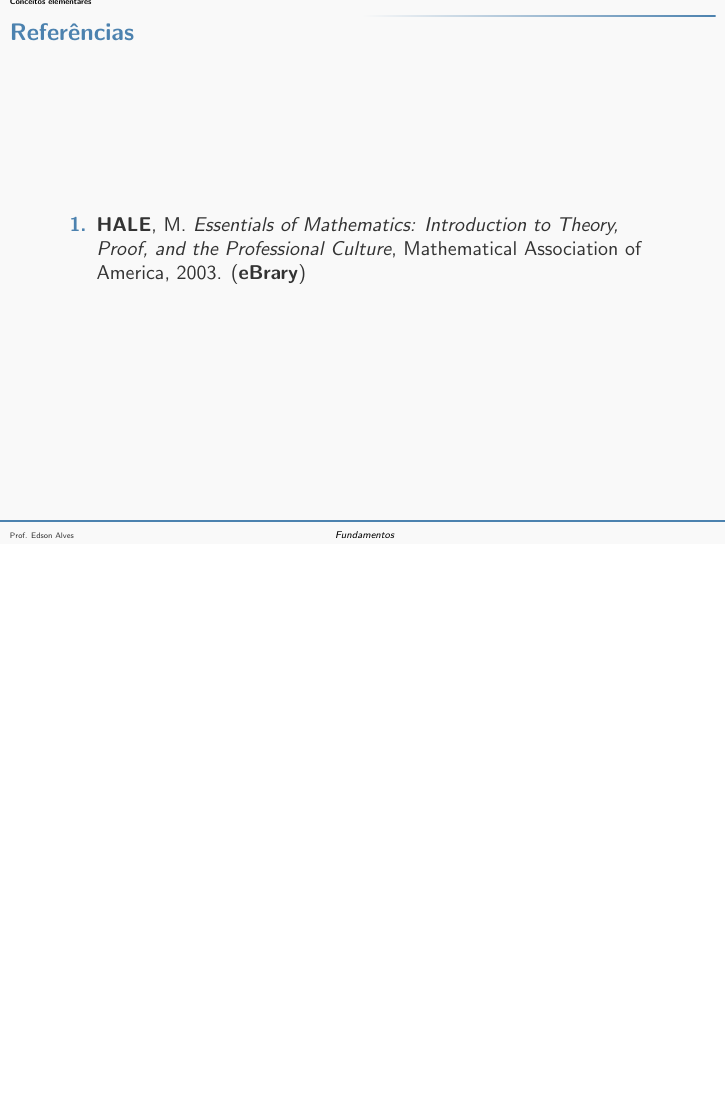
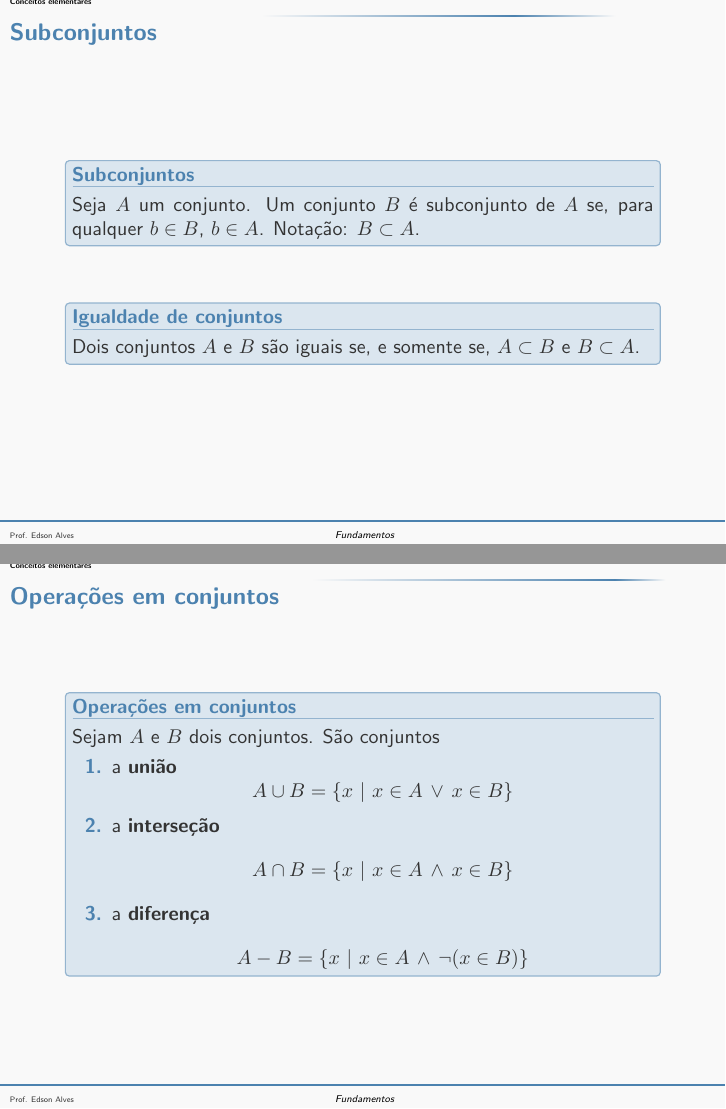
Before and after one commit to edsomjr/Paradigmas, LaTeX slides (Fundamentos/slides/teoria_dos_conjuntos/main.tex, which reads Fundamentos/slides/teoria_dos_conjuntos/definicoes.tex): page 7 of 7 before the commit and pages 7 and 8 of 9 after it, the two joined at a grey line, the shorter picture padded with empty space. The pictures show the PDF file Fundamentos/slides/teoria_dos_conjuntos/teoria_dos_conjuntos.pdf that the author committed with the source.

Commit message:
Finalização da aula sobre teoria dos conjuntos.

```diff
--- a/Fundamentos/slides/teoria_dos_conjuntos/definicoes.tex
+++ b/Fundamentos/slides/teoria_dos_conjuntos/definicoes.tex
@@ -103,7 +105,44 @@
 
 \end{frame}
 
+\begin{frame}[fragile]{Subconjuntos}
+
+    \begin{block}{Subconjuntos}
+        Seja $A$ um conjunto. Um conjunto $B$ é subconjunto de $A$ se, para qualquer $b\in B$,
+            $b\in A$. Notação: $B\subset A$.
+    \end{block}
+
+    \vspace{0.1in}
+
+    \begin{block}{Igualdade de conjuntos}
+       Dois conjuntos $A$ e $B$ são iguais se, e somente se, $A\subset B$ e $B\subset A$.
+    \end{block}
+
+\end{frame}
+
+\begin{frame}[fragile]{Operações em conjuntos}
+
+    \begin{block}{Operações em conjuntos}
+        Sejam $A$ e $B$ dois conjuntos. São conjuntos
+        \begin{enumerate}
+            \item a \textbf{união}
+            \[
+                A \cup B = \lbrace x\ |\ x\in A\, \vee\, x\in B\rbrace
+            \]
+
+            \item a \textbf{interseção}
+            \[
+                A \cap B = \lbrace x\ |\ x\in A\, \land\, x\in B\rbrace
+            \]
+
+            \item a \textbf{diferença}
+            \[
+                A - B = \lbrace x\ |\ x\in A\, \land\, \lnot (x\in B)\rbrace
+            \]
+        \end{enumerate}
+    \end{block}
+
+\end{frame}
 %% TODO:
-% 1. Corrigir o conceito de sentença aberta (Lógica Booleana)
 % 2. Operações de conjuntos (união, interseção e diferença)
 % 3. Nova aula sobre relações e funções
```
Also changed, not shown: Fundamentos/slides/teoria_dos_conjuntos/teoria_dos_conjuntos.pdf, Fundamentos/slides/teoria_dos_conjuntos/definicoes.tex (10 more changed lines).
